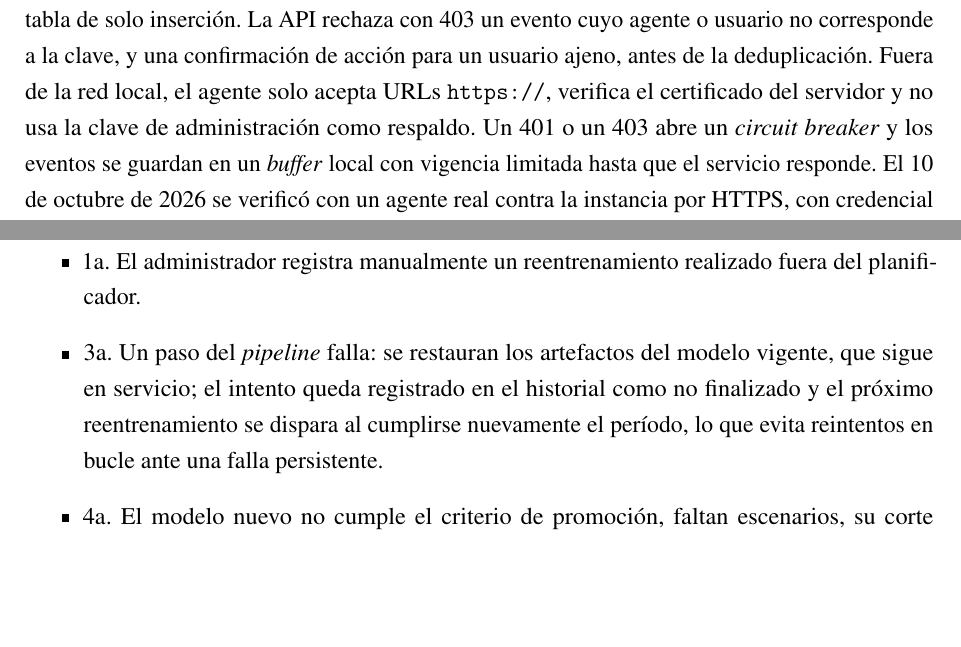
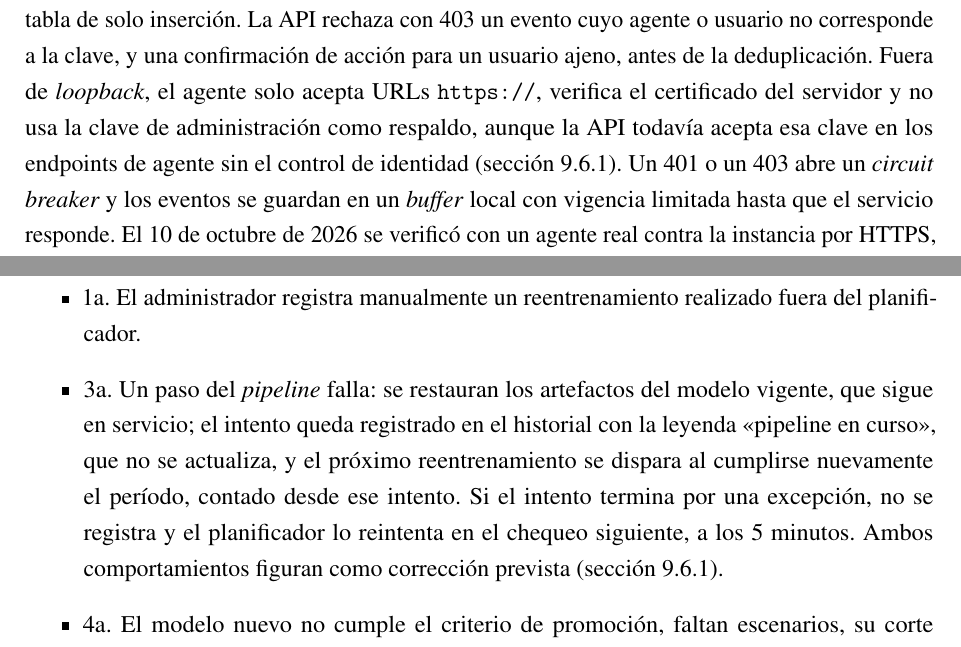
Before and after one commit to fedemuntaabski/PFI-Latex, a LaTeX book (main.tex, which reads chapters/requerimientos.tex): two parts of pages 55 and 69 of 260, joined at a grey line, cut so that both start at the same text, the shorter picture padded with empty space. Compiled offline with pdfLaTeX.

Commit message:
cap4: CU-03 3a con el comportamiento real del reentrenamiento fallido y nota de RF-02 en loopback

```diff
--- a/chapters/requerimientos.tex
+++ b/chapters/requerimientos.tex
@@ -66,7 +66,7 @@ Los requerimientos funcionales se organizan en siete módulos. Los seis primeros
 
 \noindent Notas:
 
-\noindent a) Implementado: cada agente se autentica con una clave propia, de la que la API guarda solo el \emph{hash} junto con el identificador del agente y la lista de usuarios que puede reportar; se da de alta y se revoca con una herramienta de línea de comandos, y cada cambio queda registrado en una tabla de solo inserción. La API rechaza con 403 un evento cuyo agente o usuario no corresponde a la clave, y una confirmación de acción para un usuario ajeno, antes de la deduplicación. Fuera de la red local, el agente solo acepta URLs \texttt{https://}, verifica el certificado del servidor y no usa la clave de administración como respaldo. Un 401 o un 403 abre un \emph{circuit breaker} y los eventos se guardan en un \emph{buffer} local con vigencia limitada hasta que el servicio responde. El 10 de octubre de 2026 se verificó con un agente real contra la instancia por HTTPS, con credencial individual: la API rechazó con 403 el usuario, el identificador de agente y la confirmación ajenos, y el agente abortó al configurarse con \texttt{http://} fuera de \emph{loopback}.
+\noindent a) Implementado: cada agente se autentica con una clave propia, de la que la API guarda solo el \emph{hash} junto con el identificador del agente y la lista de usuarios que puede reportar; se da de alta y se revoca con una herramienta de línea de comandos, y cada cambio queda registrado en una tabla de solo inserción. La API rechaza con 403 un evento cuyo agente o usuario no corresponde a la clave, y una confirmación de acción para un usuario ajeno, antes de la deduplicación. Fuera de \emph{loopback}, el agente solo acepta URLs \texttt{https://}, verifica el certificado del servidor y no usa la clave de administración como respaldo, aunque la API todavía acepta esa clave en los endpoints de agente sin el control de identidad (sección~\ref{sec:sintesis-limitaciones}). Un 401 o un 403 abre un \emph{circuit breaker} y los eventos se guardan en un \emph{buffer} local con vigencia limitada hasta que el servicio responde. El 10 de octubre de 2026 se verificó con un agente real contra la instancia por HTTPS, con credencial individual: la API rechazó con 403 el usuario, el identificador de agente y la confirmación ajenos, y el agente abortó al configurarse con \texttt{http://} fuera de \emph{loopback}.
 
 \subsection{Módulo 2: Motor de scoring y decisión (CU-01)}
 \begin{longtable}{p{1.6cm}>{\raggedright\arraybackslash}p{7.9cm}>{\raggedright\arraybackslash}p{1.9cm}>{\raggedright\arraybackslash}p{2.8cm}}
@@ -352,7 +352,7 @@ Esta sección describe los cuatro casos de uso del sistema: la detección de des
 \noindent\textbf{Flujos alternativos:}
 \begin{itemize}
 	\item 1a. El administrador registra manualmente un reentrenamiento realizado fuera del planificador.
-	\item 3a. Un paso del \emph{pipeline} falla: se restauran los artefactos del modelo vigente, que sigue en servicio; el intento queda registrado en el historial como no finalizado y el próximo reentrenamiento se dispara al cumplirse nuevamente el período, lo que evita reintentos en bucle ante una falla persistente.
+	\item 3a. Un paso del \emph{pipeline} falla: se restauran los artefactos del modelo vigente, que sigue en servicio; el intento queda registrado en el historial con la leyenda «pipeline en curso», que no se actualiza, y el próximo reentrenamiento se dispara al cumplirse nuevamente el período, contado desde ese intento. Si el intento termina por una excepción, no se registra y el planificador lo reintenta en el chequeo siguiente, a los 5 minutos. Ambos comportamientos figuran como corrección prevista (sección~\ref{sec:sintesis-limitaciones}).
 	\item 4a. El modelo nuevo no cumple el criterio de promoción, faltan escenarios, su corte temporal no coincide o el puntuado falla: se conserva el vigente y se registra el motivo del rechazo.
 \end{itemize}
 
```
